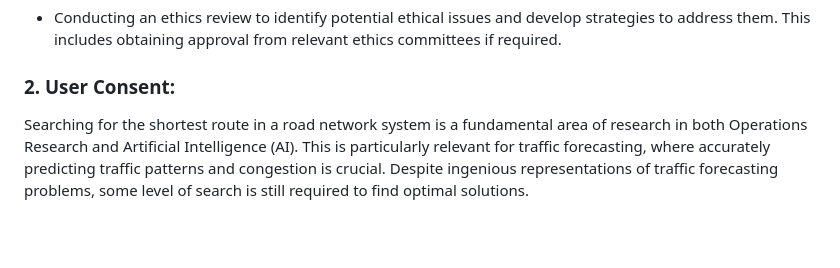
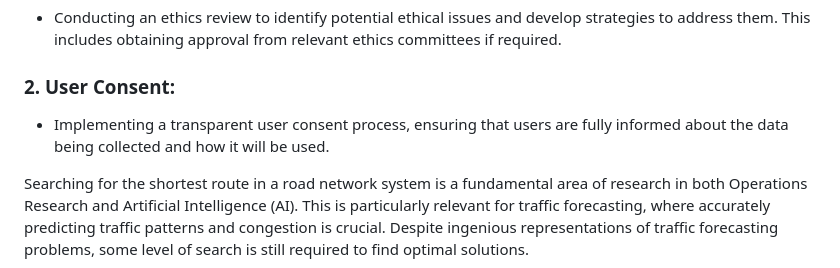
Before and after one commit to uzumstanley/Traffic-Forecasting-For-Road-Network, a Markdown page: README.md, the part around the change. Drawn GitHub-style; blank space fills up the shorter version.

```diff
--- a/README.md
+++ b/README.md
@@ -149,7 +149,7 @@ To manage ethical considerations effectively, the following actions will be take
 ### 1. Ethics Review:
    - Conducting an ethics review to identify potential ethical issues and develop strategies to address them. This includes obtaining approval from relevant ethics committees if required.
 ### 2. User Consent:
-
+   - Implementing a transparent user consent process, ensuring that users are fully informed about the data being collected and how it will be used.
 
 
 
```
